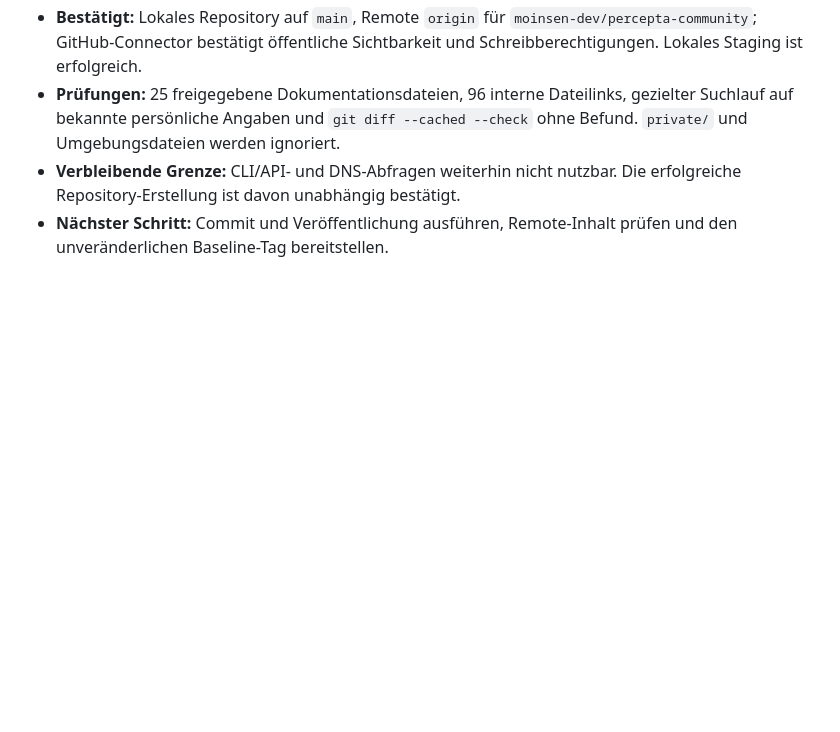
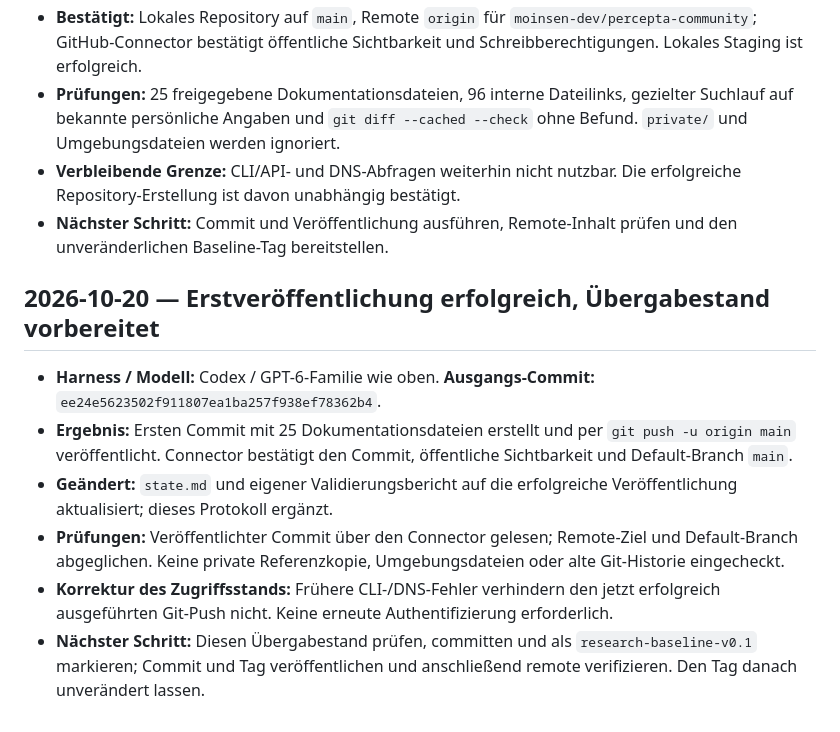
Before and after one commit to moinsen-dev/percepta-community, a Markdown page: agents/codex/Change-Log-Agents.md, the part around the change. Drawn GitHub-style; blank space fills up the shorter version.

Commit message:
docs: prepare shared agent research baseline

```diff
--- a/agents/codex/Change-Log-Agents.md
+++ b/agents/codex/Change-Log-Agents.md
@@ -106,3 +106,12 @@ Die Dateien in den drei anderen Harness-Ordnern wurden in diesem Schritt von Cod
 - **Prüfungen:** 25 freigegebene Dokumentationsdateien, 96 interne Dateilinks, gezielter Suchlauf auf bekannte persönliche Angaben und `git diff --cached --check` ohne Befund. `private/` und Umgebungsdateien werden ignoriert.
 - **Verbleibende Grenze:** CLI/API- und DNS-Abfragen weiterhin nicht nutzbar. Die erfolgreiche Repository-Erstellung ist davon unabhängig bestätigt.
 - **Nächster Schritt:** Commit und Veröffentlichung ausführen, Remote-Inhalt prüfen und den unveränderlichen Baseline-Tag bereitstellen.
+
+## 2026-10-20 — Erstveröffentlichung erfolgreich, Übergabestand vorbereitet
+
+- **Harness / Modell:** Codex / GPT-6-Familie wie oben. **Ausgangs-Commit:** `ee24e5623502f911807ea1ba257f938ef78362b4`.
+- **Ergebnis:** Ersten Commit mit 25 Dokumentationsdateien erstellt und per `git push -u origin main` veröffentlicht. Connector bestätigt den Commit, öffentliche Sichtbarkeit und Default-Branch `main`.
+- **Geändert:** `state.md` und eigener Validierungsbericht auf die erfolgreiche Veröffentlichung aktualisiert; dieses Protokoll ergänzt.
+- **Prüfungen:** Veröffentlichter Commit über den Connector gelesen; Remote-Ziel und Default-Branch abgeglichen. Keine private Referenzkopie, Umgebungsdateien oder alte Git-Historie eingecheckt.
+- **Korrektur des Zugriffsstands:** Frühere CLI-/DNS-Fehler verhindern den jetzt erfolgreich ausgeführten Git-Push nicht. Keine erneute Authentifizierung erforderlich.
+- **Nächster Schritt:** Diesen Übergabestand prüfen, committen und als `research-baseline-v0.1` markieren; Commit und Tag veröffentlichen und anschließend remote verifizieren. Den Tag danach unverändert lassen.
```
Also changed, not shown: agents/codex/validation.md (+3 -3 lines), state.md (+11 -13 lines).
